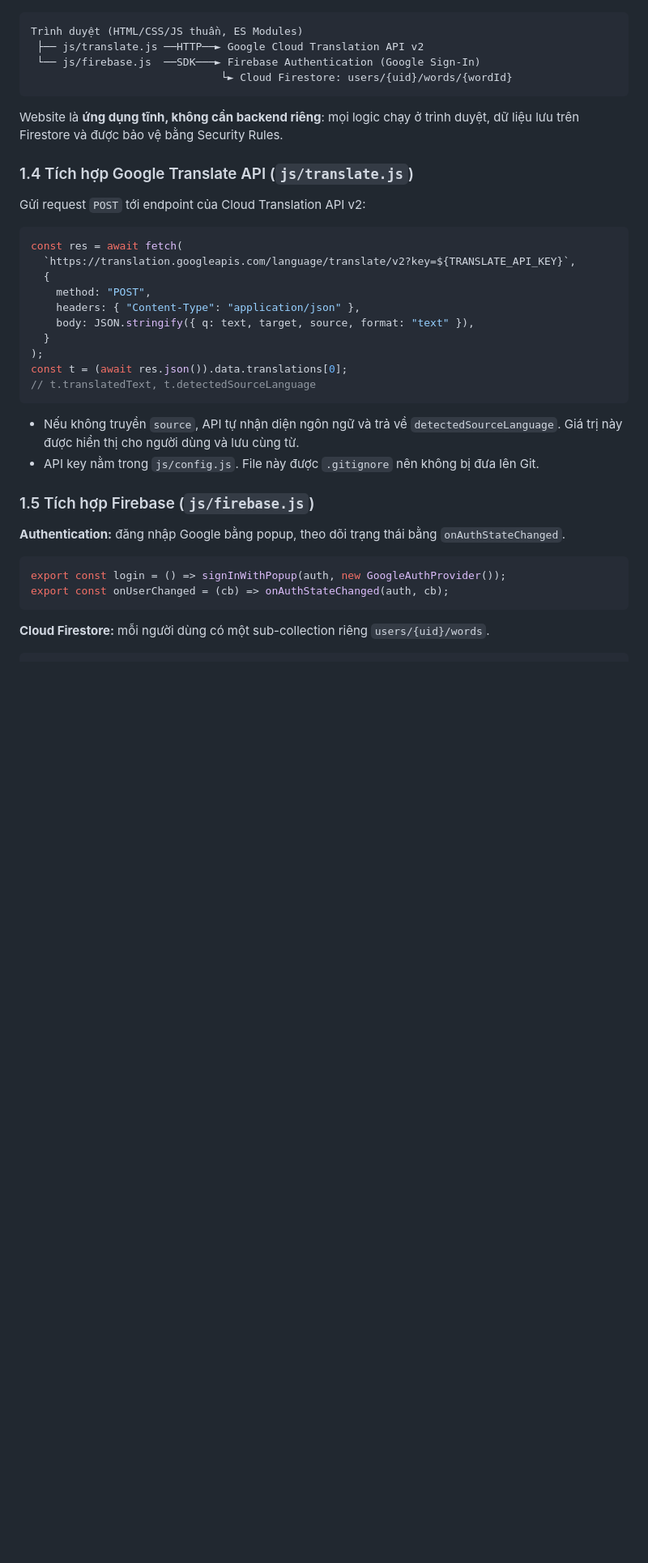
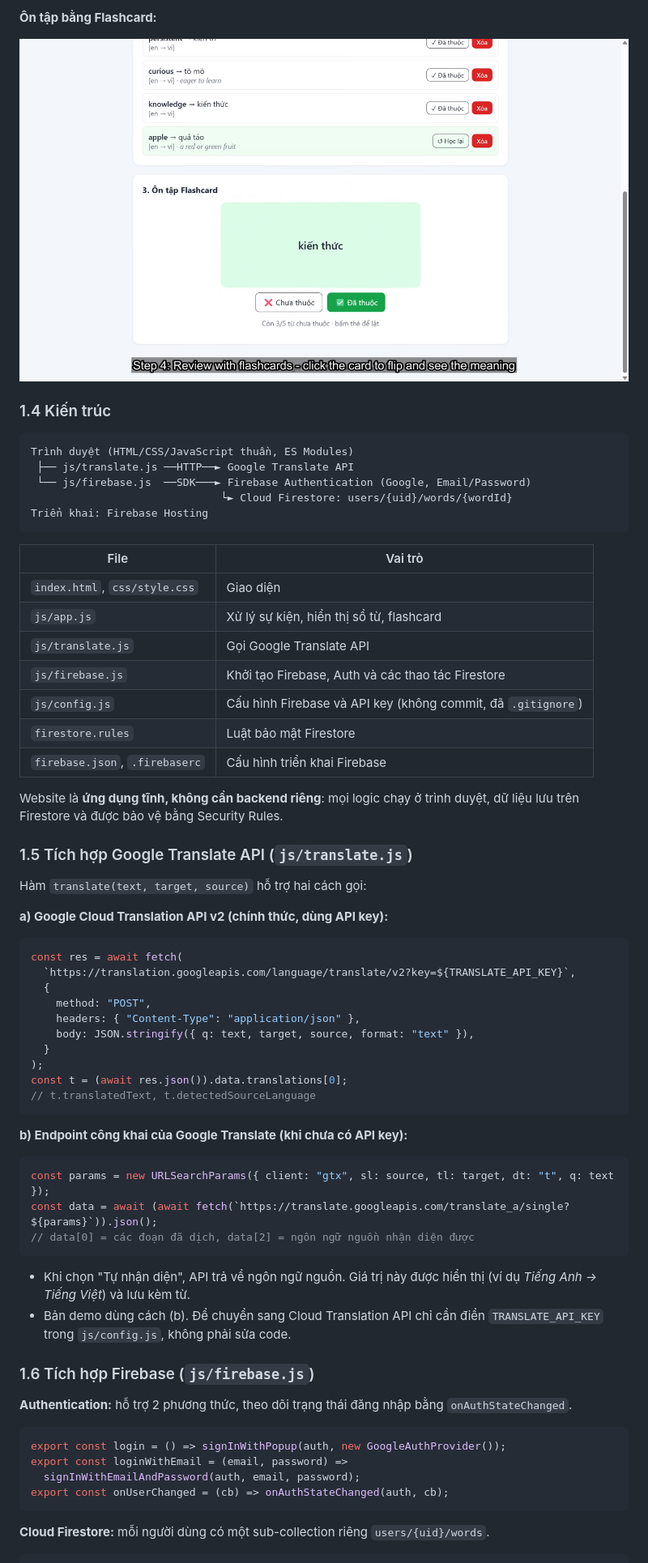
Before and after one commit to KBFrom0/Private_ComputationalThinking, a Markdown page: docs/REPORT.md, the part around one of its changes. Shown at 81% size. Rendered like a GitHub page; pictures changed too: docs/images/04-flashcard.png (added); blank space fills up the shorter version.

Commit message:
Hoàn thiện báo cáo (MD + PDF) kèm ảnh chụp màn hình
Co-Authored-By: Claude Opus 5.5 <noreply@anthropic.com>

````diff
--- a/docs/REPORT.md
+++ b/docs/REPORT.md
@@ -29,16 +51,34 @@ Khi học ngoại ngữ, người học thường tra từ bằng Google Transla
+**Ôn tập bằng Flashcard:**
+
+![Flashcard](images/04-flashcard.png)
+
+### 1.4 Kiến trúc
 
 ```
-Trình duyệt (HTML/CSS/JS thuần, ES Modules)
- ├── js/translate.js ──HTTP──► Google Cloud Translation API v2
- └── js/firebase.js  ──SDK───► Firebase Authentication (Google Sign-In)
+Trình duyệt (HTML/CSS/JavaScript thuần, ES Modules)
+ ├── js/translate.js ──HTTP──► Google Translate API
+ └── js/firebase.js  ──SDK───► Firebase Authentication (Google, Email/Password)
                               └► Cloud Firestore: users/{uid}/words/{wordId}
+Triển khai: Firebase Hosting
 ```
+
+| File | Vai trò |
+|------|---------|
+| `index.html`, `css/style.css` | Giao diện |
+| `js/app.js` | Xử lý sự kiện, hiển thị sổ từ, flashcard |
+| `js/translate.js` | Gọi Google Translate API |
+| `js/firebase.js` | Khởi tạo Firebase, Auth và các thao tác Firestore |
+| `js/config.js` | Cấu hình Firebase và API key (không commit, đã `.gitignore`) |
+| `firestore.rules` | Luật bảo mật Firestore |
+| `firebase.json`, `.firebaserc` | Cấu hình triển khai Firebase |
 
 Website là **ứng dụng tĩnh, không cần backend riêng**: mọi logic chạy ở trình duyệt, dữ liệu lưu trên Firestore và được bảo vệ bằng Security Rules.
 
-### 1.4 Tích hợp Google Translate API (`js/translate.js`)
-Gửi request `POST` tới endpoint của Cloud Translation API v2:
+### 1.5 Tích hợp Google Translate API (`js/translate.js`)
 
+Hàm `translate(text, target, source)` hỗ trợ hai cách gọi:
+
+**a) Google Cloud Translation API v2 (chính thức, dùng API key):**
 ```js
 const res = await fetch(
   `https://translation.googleapis.com/language/translate/v2?key=${TRANSLATE_API_KEY}`,
@@ -52,14 +92,23 @@ const t = (await res.json()).data.translations[0];
 // t.translatedText, t.detectedSourceLanguage
 ```
 
-- Nếu không truyền `source`, API tự nhận diện ngôn ngữ và trả về `detectedSourceLanguage`. Giá trị này được hiển thị cho người dùng và lưu cùng từ.
-- API key nằm trong `js/config.js`. File này được `.gitignore` nên không bị đưa lên Git.
+**b) Endpoint công khai của Google Translate (khi chưa có API key):**
+```js
+const params = new URLSearchParams({ client: "gtx", sl: source, tl: target, dt: "t", q: text });
+const data = await (await fetch(`https://translate.googleapis.com/translate_a/single?${params}`)).json();
+// data[0] = các đoạn đã dịch, data[2] = ngôn ngữ nguồn nhận diện được
+```
 
-### 1.5 Tích hợp Firebase (`js/firebase.js`)
+- Khi chọn "Tự nhận diện", API trả về ngôn ngữ nguồn. Giá trị này được hiển thị (ví dụ *Tiếng Anh → Tiếng Việt*) và lưu kèm từ.
+- Bản demo dùng cách (b). Để chuyển sang Cloud Translation API chỉ cần điền `TRANSLATE_API_KEY` trong `js/config.js`, không phải sửa code.
 
-**Authentication:** đăng nhập Google bằng popup, theo dõi trạng thái bằng `onAuthStateChanged`.
+### 1.6 Tích hợp Firebase (`js/firebase.js`)
+
+**Authentication:** hỗ trợ 2 phương thức, theo dõi trạng thái đăng nhập bằng `onAuthStateChanged`.
 ```js
 export const login = () => signInWithPopup(auth, new GoogleAuthProvider());
+export const loginWithEmail = (email, password) =>
+  signInWithEmailAndPassword(auth, email, password);
 export const onUserChanged = (cb) => onAuthStateChanged(auth, cb);
 ```
 
````
Also changed, not shown: other parts of docs/REPORT.md (+70 -19 lines), docs/images/01-translate.png (added), docs/images/02-save-words.png (added), docs/images/03-filter.png (added), 1 other file.
